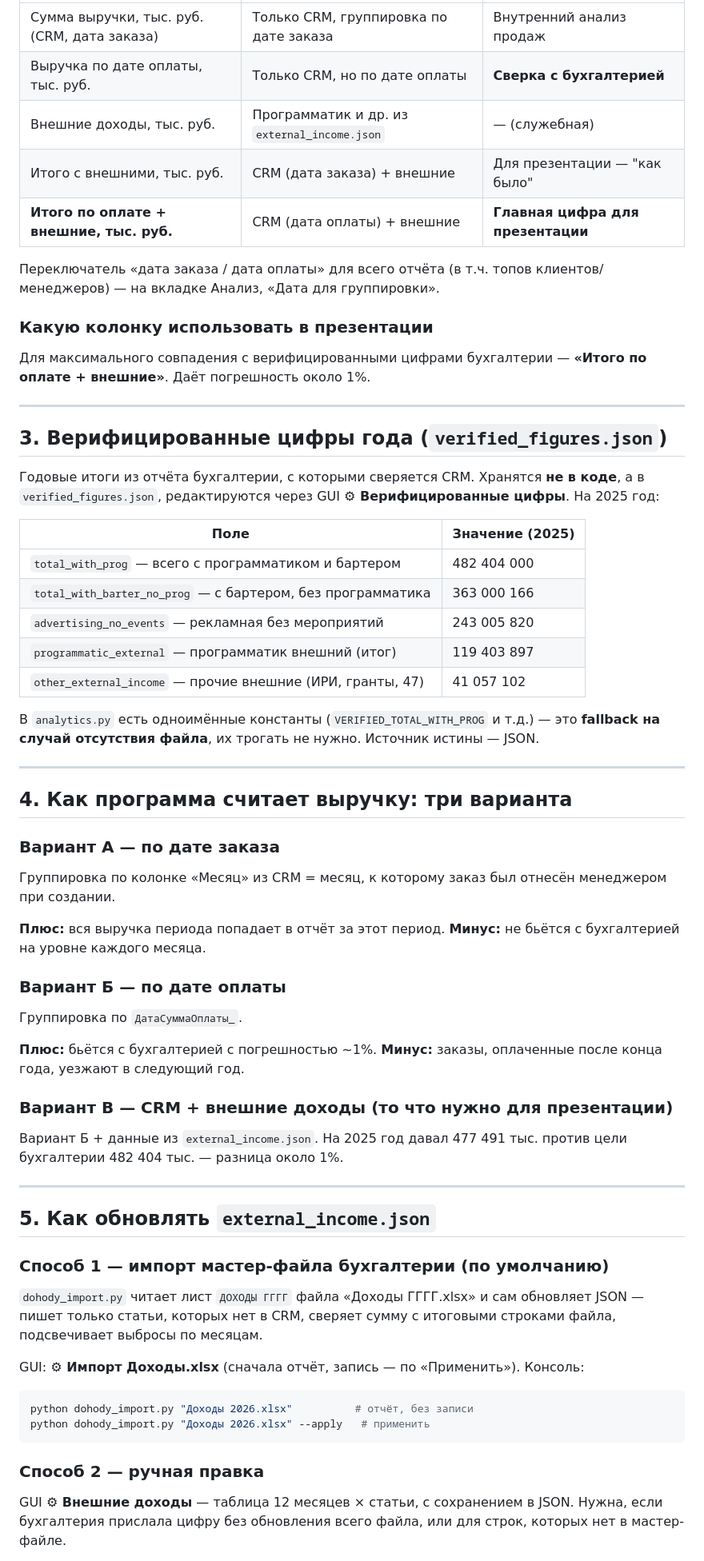
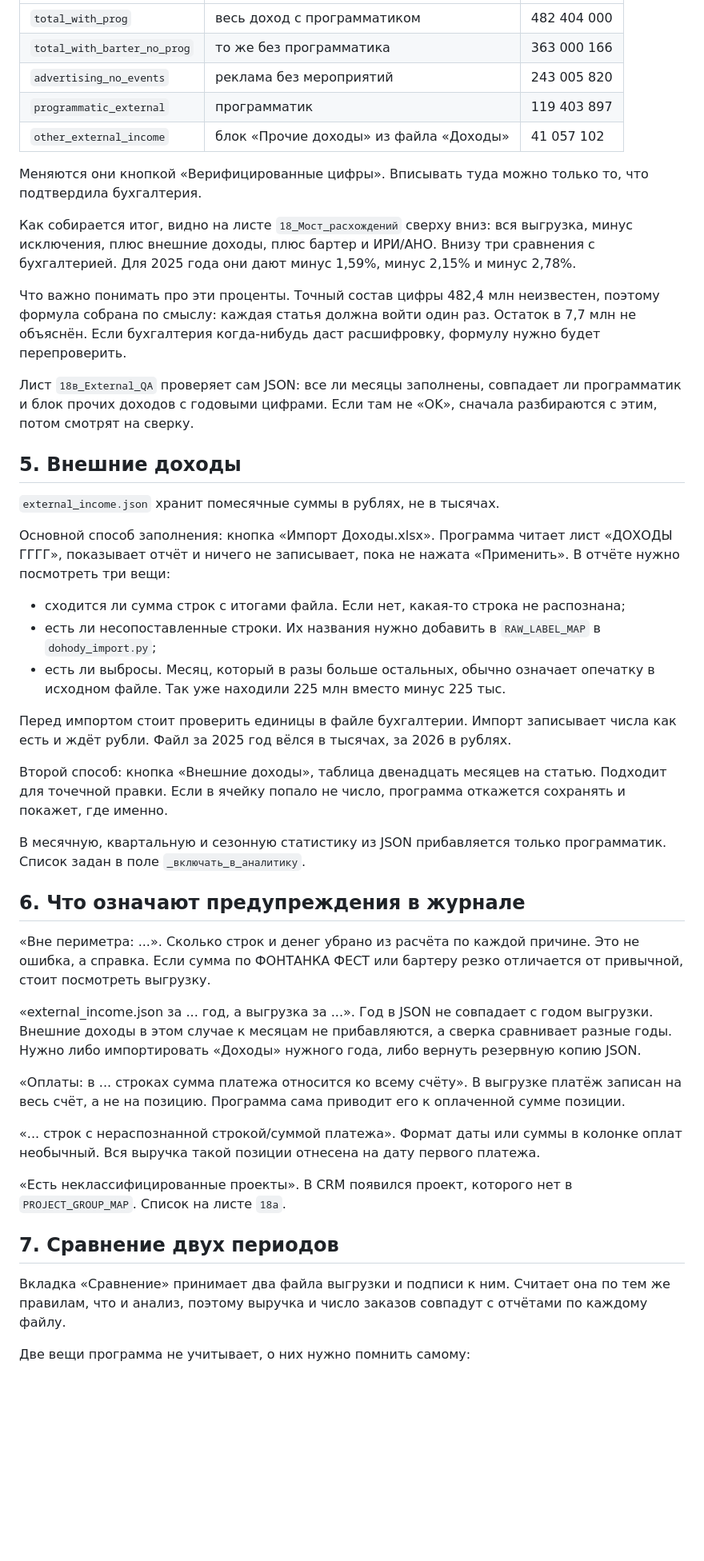
Before and after one commit to usernickname000/ajur_analytics, a Markdown page: ИНСТРУКЦИЯ.md, the part around one of its changes. Shown at 80% size. GitHub-like rendering; blank space fills up the shorter version.

````diff
--- a/ИНСТРУКЦИЯ.md
+++ b/ИНСТРУКЦИЯ.md
@@ -37,77 +54,49 @@
 |---|---|---|
-| Сумма выручки, тыс. руб. (CRM, дата заказа) | Только CRM, группировка по дате заказа | Внутренний анализ продаж |
-| Выручка по дате оплаты, тыс. руб. | Только CRM, но по дате оплаты | **Сверка с бухгалтерией** |
-| Внешние доходы, тыс. руб. | Программатик и др. из `external_income.json` | — (служебная) |
-| Итого с внешними, тыс. руб. | CRM (дата заказа) + внешние | Для презентации — "как было" |
-| **Итого по оплате + внешние, тыс. руб.** | CRM (дата оплаты) + внешние | **Главная цифра для презентации** |
+| `total_with_prog` | весь доход с программатиком | 482 404 000 |
+| `total_with_barter_no_prog` | то же без программатика | 363 000 166 |
+| `advertising_no_events` | реклама без мероприятий | 243 005 820 |
+| `programmatic_external` | программатик | 119 403 897 |
+| `other_external_income` | блок «Прочие доходы» из файла «Доходы» | 41 057 102 |
 
-Переключатель «дата заказа / дата оплаты» для всего отчёта (в т.ч. топов
-клиентов/менеджеров) — на вкладке Анализ, «Дата для группировки».
+Меняются они кнопкой «Верифицированные цифры». Вписывать туда можно только то, что подтвердила бухгалтерия.
 
-### Какую колонку использовать в презентации
+Как собирается итог, видно на листе `18_Мост_расхождений` сверху вниз: вся выгрузка, минус исключения, плюс внешние доходы, плюс бартер и ИРИ/АНО. Внизу три сравнения с бухгалтерией. Для 2025 года они дают минус 1,59%, минус 2,15% и минус 2,78%.
 
-Для максимального совпадения с верифицированными цифрами бухгалтерии —
-**«Итого по оплате + внешние»**. Даёт погрешность около 1%.
+Что важно понимать про эти проценты. Точный состав цифры 482,4 млн неизвестен, поэтому формула собрана по смыслу: каждая статья должна войти один раз. Остаток в 7,7 млн не объяснён. Если бухгалтерия когда-нибудь даст расшифровку, формулу нужно будет перепроверить.
 
----
+Лист `18в_External_QA` проверяет сам JSON: все ли месяцы заполнены, совпадает ли программатик и блок прочих доходов с годовыми цифрами. Если там не «OK», сначала разбираются с этим, потом смотрят на сверку.
 
-## 3. Верифицированные цифры года (`verified_figures.json`)
+## 5. Внешние доходы
 
-Годовые итоги из отчёта бухгалтерии, с которыми сверяется CRM. Хранятся
-**не в коде**, а в `verified_figures.json`, редактируются через GUI
-**⚙ Верифицированные цифры**. На 2025 год:
+`external_income.json` хранит помесячные суммы в рублях, не в тысячах.
 
-| Поле | Значение (2025) |
-|------|------------------|
-| `total_with_prog` — всего с программатиком и бартером | 482 404 000 |
-| `total_with_barter_no_prog` — с бартером, без программатика | 363 000 166 |
-| `advertising_no_events` — рекламная без мероприятий | 243 005 820 |
-| `programmatic_external` — программатик внешний (итог) | 119 403 897 |
-| `other_external_income` — прочие внешние (ИРИ, гранты, 47) | 41 057 102 |
+Основной способ заполнения: кнопка «Импорт Доходы.xlsx». Программа читает лист «ДОХОДЫ ГГГГ», показывает отчёт и ничего не записывает, пока не нажата «Применить». В отчёте нужно посмотреть три вещи:
 
-В `analytics.py` есть одноимённые константы (`VERIFIED_TOTAL_WITH_PROG` и
-т.д.) — это **fallback на случай отсутствия файла**, их трогать не нужно.
-Источник истины — JSON.
+- сходится ли сумма строк с итогами файла. Если нет, какая-то строка не распознана;
+- есть ли несопоставленные строки. Их названия нужно добавить в `RAW_LABEL_MAP` в `dohody_import.py`;
+- есть ли выбросы. Месяц, который в разы больше остальных, обычно означает опечатку в исходном файле. Так уже находили 225 млн вместо минус 225 тыс.
 
----
+Перед импортом стоит проверить единицы в файле бухгалтерии. Импорт записывает числа как есть и ждёт рубли. Файл за 2025 год вёлся в тысячах, за 2026 в рублях.
 
-## 4. Как программа считает выручку: три варианта
+Второй способ: кнопка «Внешние доходы», таблица двенадцать месяцев на статью. Подходит для точечной правки. Если в ячейку попало не число, программа откажется сохранять и покажет, где именно.
 
-### Вариант А — по дате заказа
-Группировка по колонке «Месяц» из CRM = месяц, к которому заказ был
-отнесён менеджером при создании.
+В месячную, квартальную и сезонную статистику из JSON прибавляется только программатик. Список задан в поле `_включать_в_аналитику`.
 
-**Плюс:** вся выручка периода попадает в отчёт за этот период.
-**Минус:** не бьётся с бухгалтерией на уровне каждого месяца.
+## 6. Что означают предупреждения в журнале
 
-### Вариант Б — по дате оплаты
-Группировка по `ДатаСуммаОплаты_`.
+«Вне периметра: ...». Сколько строк и денег убрано из расчёта по каждой причине. Это не ошибка, а справка. Если сумма по ФОНТАНКА ФЕСТ или бартеру резко отличается от привычной, стоит посмотреть выгрузку.
 
-**Плюс:** бьётся с бухгалтерией с погрешностью ~1%.
-**Минус:** заказы, оплаченные после конца года, уезжают в следующий год.
+«external_income.json за ... год, а выгрузка за ...». Год в JSON не совпадает с годом выгрузки. Внешние доходы в этом случае к месяцам не прибавляются, а сверка сравнивает разные годы. Нужно либо импортировать «Доходы» нужного года, либо вернуть резервную копию JSON.
 
-### Вариант В — CRM + внешние доходы (то что нужно для презентации)
-Вариант Б + данные из `external_income.json`. На 2025 год давал 477 491
-тыс. против цели бухгалтерии 482 404 тыс. — разница около 1%.
+«Оплаты: в ... строках сумма платежа относится ко всему счёту». В выгрузке платёж записан на весь счёт, а не на позицию. Программа сама приводит его к оплаченной сумме позиции.
 
----
+«... строк с нераспознанной строкой/суммой платежа». Формат даты или суммы в колонке оплат необычный. Вся выручка такой позиции отнесена на дату первого платежа.
 
-## 5. Как обновлять `external_income.json`
+«Есть неклассифицированные проекты». В CRM появился проект, которого нет в `PROJECT_GROUP_MAP`. Список на листе `18а`.
 
-### Способ 1 — импорт мастер-файла бухгалтерии (по умолчанию)
-`dohody_import.py` читает лист `ДОХОДЫ ГГГГ` файла «Доходы ГГГГ.xlsx» и
-сам обновляет JSON — пишет только статьи, которых нет в CRM, сверяет
-сумму с итоговыми строками файла, подсвечивает выбросы по месяцам.
+## 7. Сравнение двух периодов
 
-GUI: **⚙ Импорт Доходы.xlsx** (сначала отчёт, запись — по «Применить»).
-Консоль:
-```bash
-python dohody_import.py "Доходы 2026.xlsx"          # отчёт, без записи
-python dohody_import.py "Доходы 2026.xlsx" --apply   # применить
-```
+Вкладка «Сравнение» принимает два файла выгрузки и подписи к ним. Считает она по тем же правилам, что и анализ, поэтому выручка и число заказов совпадут с отчётами по каждому файлу.
 
-### Способ 2 — ручная правка
-GUI **⚙ Внешние доходы** — таблица 12 месяцев × статьи, с сохранением в
-JSON. Нужна, если бухгалтерия прислала цифру без обновления всего файла,
-или для строк, которых нет в мастер-файле.
+Две вещи программа не учитывает, о них нужно помнить самому:
 
````
Also changed, not shown: other parts of ИНСТРУКЦИЯ.md (+64 -127 lines).
